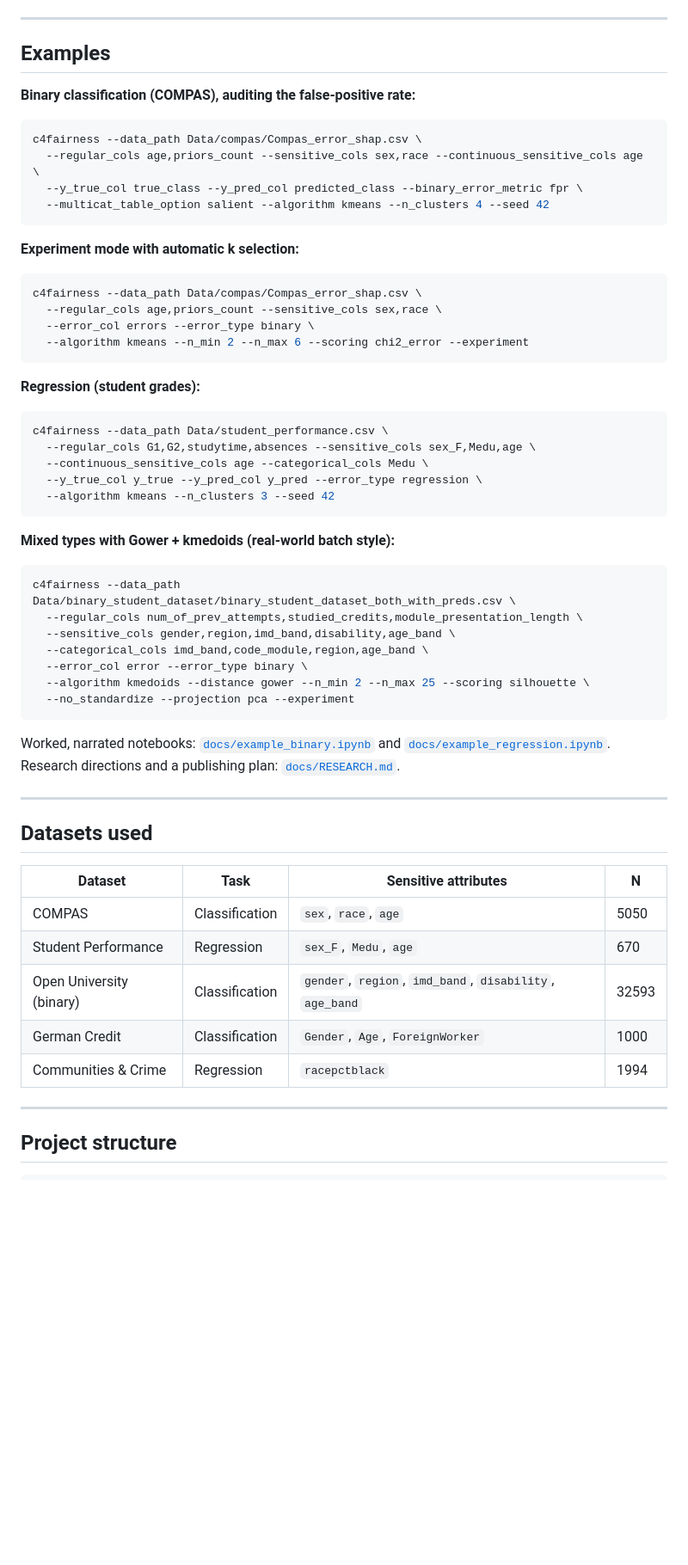
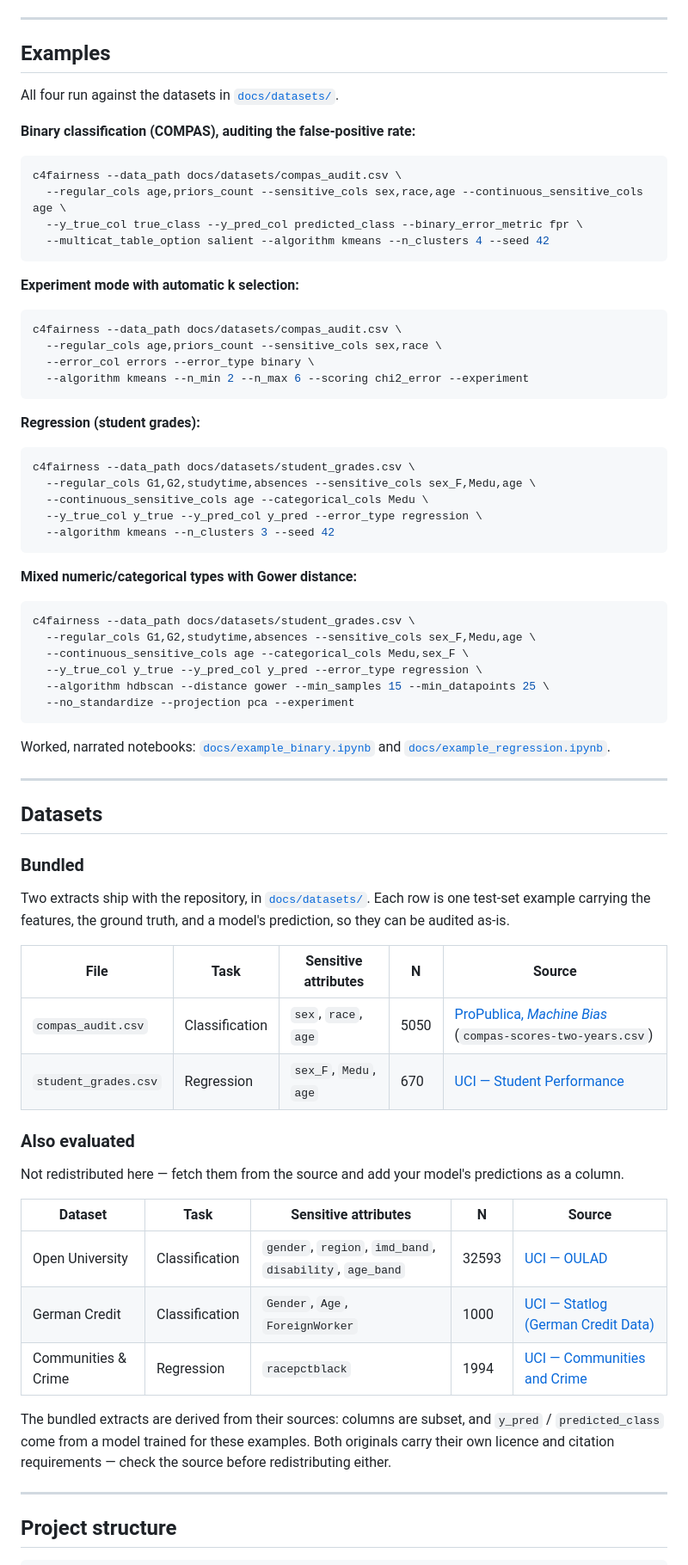
Before and after one commit to emma-ba/Clustering_4_Fairness, a Markdown page: README.md, the part around one of its changes. Shown at 86% size. Drawn GitHub-style; blank space fills up the shorter version.

Commit message:
Clean up README
Point every example at the bundled datasets, add sources for the external
ones, and drop the dead RESEARCH.md link.

````diff
--- a/README.md
+++ b/README.md
@@ -280,17 +285,19 @@ The `_w_<weights>` suffix records `--feature_weights` (feature + weight, e.g.
 
 ## Examples
 
+All four run against the datasets in [`docs/datasets/`](docs/datasets/).
+
 **Binary classification (COMPAS), auditing the false-positive rate:**
 ```bash
-c4fairness --data_path Data/compas/Compas_error_shap.csv \
-  --regular_cols age,priors_count --sensitive_cols sex,race --continuous_sensitive_cols age \
+c4fairness --data_path docs/datasets/compas_audit.csv \
+  --regular_cols age,priors_count --sensitive_cols sex,race,age --continuous_sensitive_cols age \
   --y_true_col true_class --y_pred_col predicted_class --binary_error_metric fpr \
   --multicat_table_option salient --algorithm kmeans --n_clusters 4 --seed 42
 ```
 
 **Experiment mode with automatic k selection:**
 ```bash
-c4fairness --data_path Data/compas/Compas_error_shap.csv \
+c4fairness --data_path docs/datasets/compas_audit.csv \
   --regular_cols age,priors_count --sensitive_cols sex,race \
   --error_col errors --error_type binary \
   --algorithm kmeans --n_min 2 --n_max 6 --scoring chi2_error --experiment
@@ -298,39 +305,55 @@ c4fairness --data_path Data/compas/Compas_error_shap.csv \
 
 **Regression (student grades):**
 ```bash
-c4fairness --data_path Data/student_performance.csv \
+c4fairness --data_path docs/datasets/student_grades.csv \
   --regular_cols G1,G2,studytime,absences --sensitive_cols sex_F,Medu,age \
   --continuous_sensitive_cols age --categorical_cols Medu \
   --y_true_col y_true --y_pred_col y_pred --error_type regression \
   --algorithm kmeans --n_clusters 3 --seed 42
 ```
 
-**Mixed types with Gower + kmedoids (real-world batch style):**
+**Mixed numeric/categorical types with Gower distance:**
 ```bash
-c4fairness --data_path Data/binary_student_dataset/binary_student_dataset_both_with_preds.csv \
-  --regular_cols num_of_prev_attempts,studied_credits,module_presentation_length \
-  --sensitive_cols gender,region,imd_band,disability,age_band \
-  --categorical_cols imd_band,code_module,region,age_band \
-  --error_col error --error_type binary \
-  --algorithm kmedoids --distance gower --n_min 2 --n_max 25 --scoring silhouette \
+c4fairness --data_path docs/datasets/student_grades.csv \
+  --regular_cols G1,G2,studytime,absences --sensitive_cols sex_F,Medu,age \
+  --continuous_sensitive_cols age --categorical_cols Medu,sex_F \
+  --y_true_col y_true --y_pred_col y_pred --error_type regression \
+  --algorithm hdbscan --distance gower --min_samples 15 --min_datapoints 25 \
   --no_standardize --projection pca --experiment
 ```
 
 Worked, narrated notebooks: [`docs/example_binary.ipynb`](docs/example_binary.ipynb) and
-[`docs/example_regression.ipynb`](docs/example_regression.ipynb). Research directions and a
-publishing plan: [`docs/RESEARCH.md`](docs/RESEARCH.md).
+[`docs/example_regression.ipynb`](docs/example_regression.ipynb).
 
 ---
 
-## Datasets used
+## Datasets
 
-| Dataset | Task | Sensitive attributes | N |
-|---|---|---|---|
-| COMPAS | Classification | `sex`, `race`, `age` | 5050 |
-| Student Performance | Regression | `sex_F`, `Medu`, `age` | 670 |
-| Open University (binary) | Classification | `gender`, `region`, `imd_band`, `disability`, `age_band` | 32593 |
-| German Credit | Classification | `Gender`, `Age`, `ForeignWorker` | 1000 |
-| Communities & Crime | Regression | `racepctblack` | 1994 |
+### Bundled
+
+Two extracts ship with the repository, in [`docs/datasets/`](docs/datasets/). Each row is
+one test-set example carrying the features, the ground truth, and a model's prediction, so
+they can be audited as-is.
+
+| File | Task | Sensitive attributes | N | Source |
+|---|---|---|---|---|
+| `compas_audit.csv` | Classification | `sex`, `race`, `age` | 5050 | [ProPublica, *Machine Bias*](https://github.com/propublica/compas-analysis) (`compas-scores-two-years.csv`) |
+| `student_grades.csv` | Regression | `sex_F`, `Medu`, `age` | 670 | [UCI — Student Performance](https://archive.ics.uci.edu/dataset/320/student+performance) |
+
+### Also evaluated
+
+Not redistributed here — fetch them from the source and add your model's predictions as a
+column.
+
+| Dataset | Task | Sensitive attributes | N | Source |
+|---|---|---|---|---|
+| Open University | Classification | `gender`, `region`, `imd_band`, `disability`, `age_band` | 32593 | [UCI — OULAD](https://archive.ics.uci.edu/dataset/349/open+university+learning+analytics+dataset) |
+| German Credit | Classification | `Gender`, `Age`, `ForeignWorker` | 1000 | [UCI — Statlog (German Credit Data)](https://archive.ics.uci.edu/dataset/144/statlog+german+credit+data) |
+| Communities & Crime | Regression | `racepctblack` | 1994 | [UCI — Communities and Crime](https://archive.ics.uci.edu/dataset/183/communities+and+crime) |
+
+The bundled extracts are derived from their sources: columns are subset, and `y_pred` /
+`predicted_class` come from a model trained for these examples. Both originals carry their
+own licence and citation requirements — check the source before redistributing either.
 
 ---
 
````
Also changed, not shown: other parts of README.md (+14 -10 lines).
